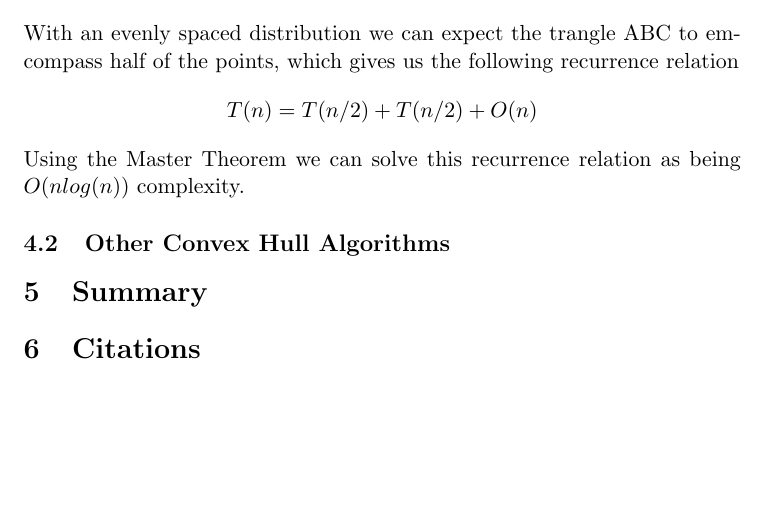
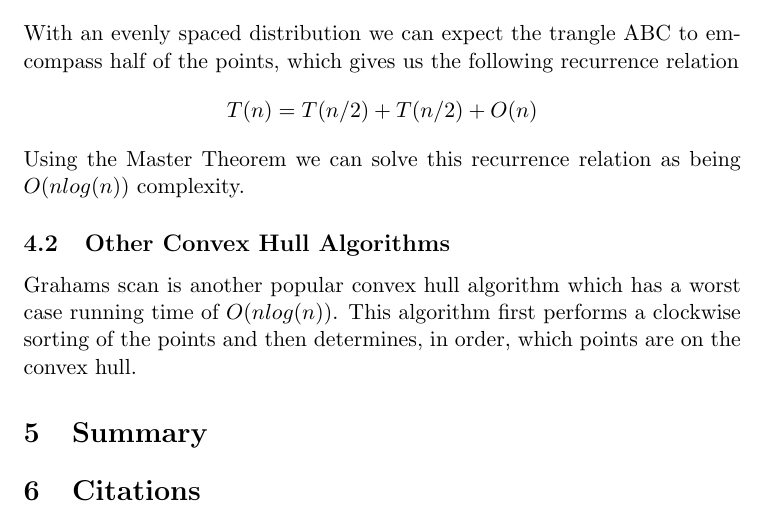
Before and after one commit to drd/quickhull-raphael, a LaTeX document (report.tex): part of page 3 of 3, cut so that both start at the same text, the shorter picture padded with empty space. Compiled offline with pdfLaTeX.

Commit message:
Added some notes on graham scan

```diff
--- a/report.tex
+++ b/report.tex
@@ -69,6 +69,7 @@ With an evenly spaced distribution we can expect the trangle ABC to emcompass ha
 Using the Master Theorem we can solve this recurrence relation as being $O(n log(n))$ complexity.
 
 \subsection{Other Convex Hull Algorithms}
+Grahams scan is another popular convex hull algorithm which has a worst case running time of $O(nlog(n))$. This algorithm first performs a clockwise sorting of the points and then determines, in order, which points are on the convex hull.
 
 \section{Summary}
 
```
